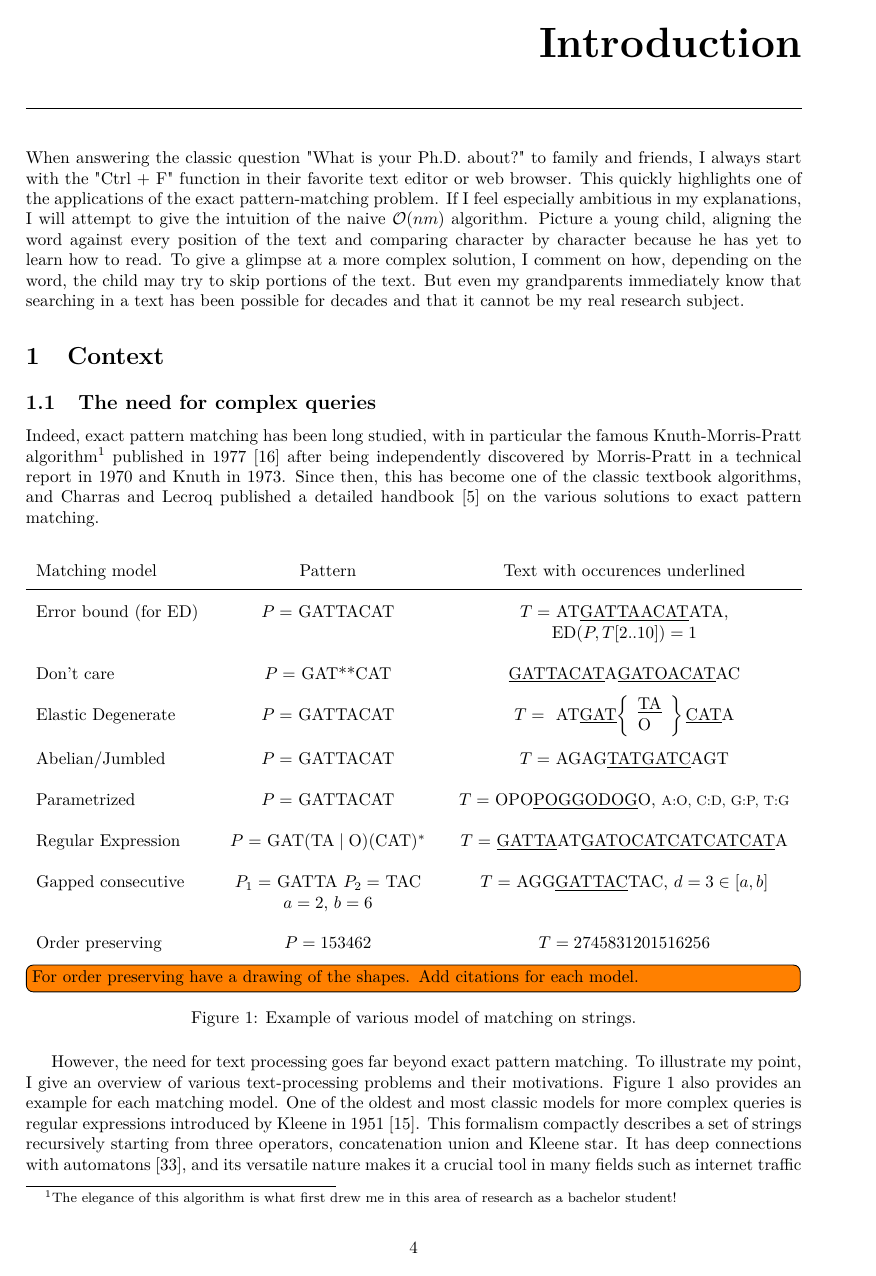
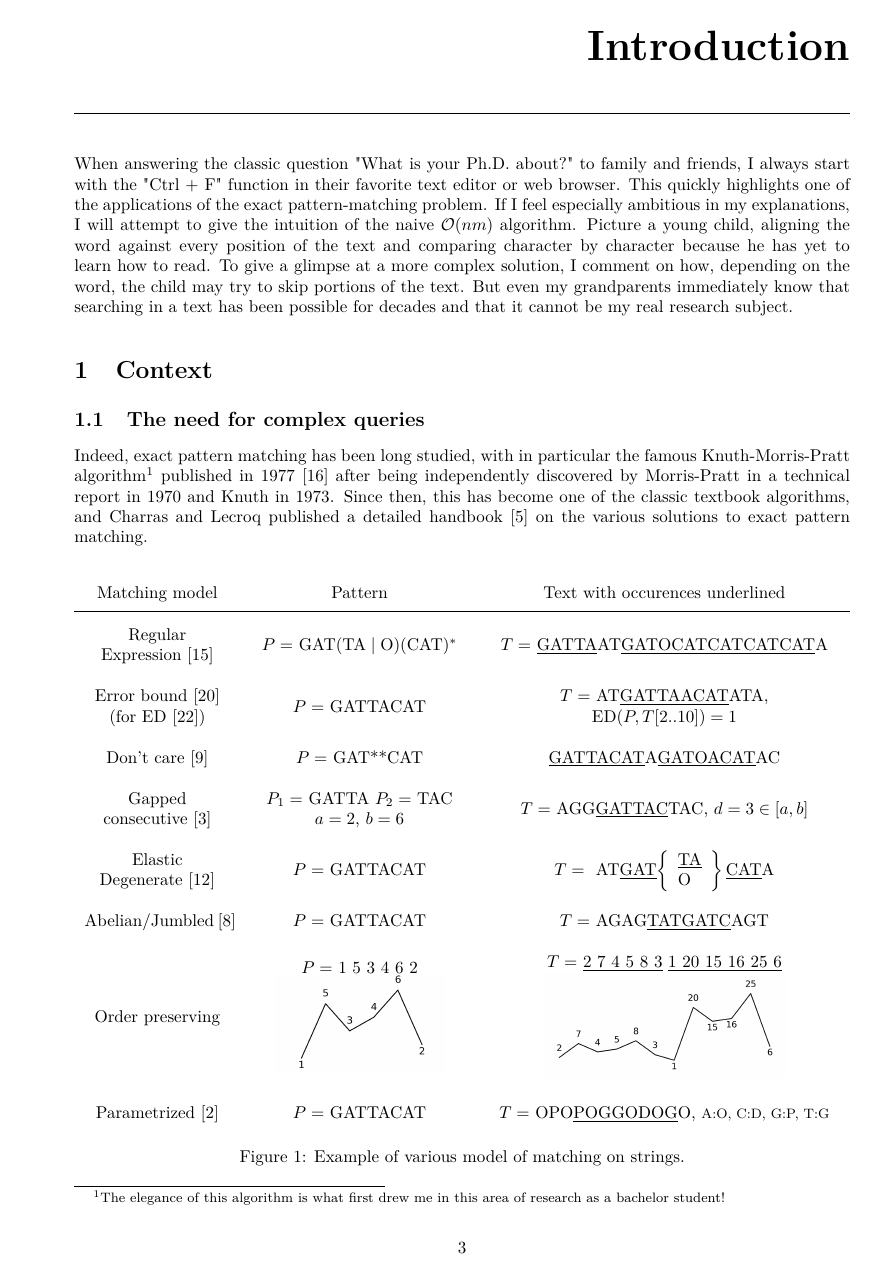
Before and after one commit to fnareoh/PhD_thesis, a LaTeX thesis (main.tex, which reads Introduction/fig-matching-models.tex): page 4 of 110 before the commit and page 3 of 9 after it. Compiled offline with pdfLaTeX; a LaTeX package or settings file that is missing is left out.

Commit message:
add op model

```diff
--- a/Introduction/fig-matching-models.tex
+++ b/Introduction/fig-matching-models.tex
@@ -1,31 +1,32 @@
 % Define center type column
 \newcolumntype{Y}{>{\centering\arraybackslash}X}
-\newcolumntype{P}[1]{>{\centering\arraybackslash}p{#1}}
+\newcolumntype{P}[1]{>{\centering\arraybackslash}m{#1}}
+\renewcommand\tabularxcolumn[1]{m{#1}}
 
 %spacing
 \renewcommand{\arraystretch}{2}
 \begin{figure}[h]
-    \begin{tabularx}{\textwidth}{l P{4.5cm}  Y }
+    \begin{tabularx}{\textwidth}{P{3cm} P{4.5cm}  Y }
         Matching model & Pattern & Text with occurences underlined \\
         \hline
-        Error bound (for ED) & $P=$ GATTACAT & $T=$ AT\underline{GATTAACAT}ATA, $\mathrm{ED}(P,T[2..10])=1$ \\
-        Don't care & $P=$ GAT**CAT & \underline{GATTACAT}A\underline{GATOACAT}AC\\
+        Regular Expression~\cite{RM-704} & $P=$ GAT$(\mathrm{TA}\mid \mathrm{O})(\mathrm{CAT})^*$ & $T=$ \underline{GATTA}AT\underline{GATOCATCATCATCAT}A \\
+        Error bound~\cite{landau1986efficient} (for ED~\cite{levenshtein1966binary}) & $P=$ GATTACAT & $T=$ AT\underline{GATTAACAT}ATA, $\mathrm{ED}(P,T[2..10])=1$ \\
+        Don't care~\cite{fischer1974string} & $P=$ GAT**CAT & \underline{GATTACAT}A\underline{GATOACAT}AC\\
         %
-        Elastic Degenerate  & $P=$ GATTACAT &  $T=$ {\renewcommand{\arraystretch}{1} AT\underline{GAT}$\left\{
+        Gapped consecutive~\cite{bille2022gapped} & $P_1=$ GATTA $P_2=$ TAC  $a=2$, $b=6$ & $T=$ AGG\underline{GATTAC}TAC, $d=3 \in [a,b]$\\
+        %
+        Elastic Degenerate~\cite{iliopoulos2021efficient}  & $P=$ GATTACAT &  $T=$ {\renewcommand{\arraystretch}{1} AT\underline{GAT}$\left\{
             \begin{array}{l}
                 \mathrm{\underline{TA}}  \\
                 \mathrm{O}
             \end{array}\right\} \mathrm{\underline{CAT}A}$} \\
         %
-        Abelian/Jumbled & $P=$ GATTACAT & $T=$ AGAG\underline{TATGATC}AGT\\
+        Abelian/Jumbled~\cite{eres2004permutation} & $P=$ GATTACAT & $T=$ AGAG\underline{TATGATC}AGT\\
         %
-        Parametrized & $P=$ GATTACAT & $T=$ OPO\underline{POGGODOG}O, {\footnotesize A:O, C:D, G:P, T:G} \\
+        Order preserving & $P =$ 1 5 3 4 6 2 \includegraphics[width=3.5cm]{Introduction/op_P.png} & $T=$ \underline{2 7 4 5 8 3} \underline{1 20 15 16 25 6}  \includegraphics[width=5cm]{Introduction/op_T.png} \\
         %
-        Regular Expression & $P=$ GAT$(\mathrm{TA}\mid \mathrm{O})(\mathrm{CAT})^*$ & $T=$ \underline{GATTA}AT\underline{GATOCATCATCATCAT}A \\
-        Gapped consecutive & $P_1=$ GATTA $P_2=$ TAC  $a=2$, $b=6$ & $T=$ AGG\underline{GATTAC}TAC, $d=3 \in [a,b]$\\
-        Order preserving & $P = 1 5 3 4 6 2$ & $T= 2 7 4 5 8 3 1 20 15 16 25 6 $  \\
+        Parametrized~\cite{baker1993theory} & $P=$ GATTACAT & $T=$ OPO\underline{POGGODOG}O, {\footnotesize A:O, C:D, G:P, T:G} \\
     \end{tabularx}
-    \todo[inline]{For order preserving have a drawing of the shapes. Add citations for each model.}
     \caption{Example of various model of matching on strings.}
     \label{fig:intro:match_model}
 \end{figure}
```
Also changed, not shown: main.tex (+2 -2 lines), Introduction/op_P.png (added), Introduction/op_T.png (added), Introduction/sra_database_growth.png (deleted), 1 other file.
